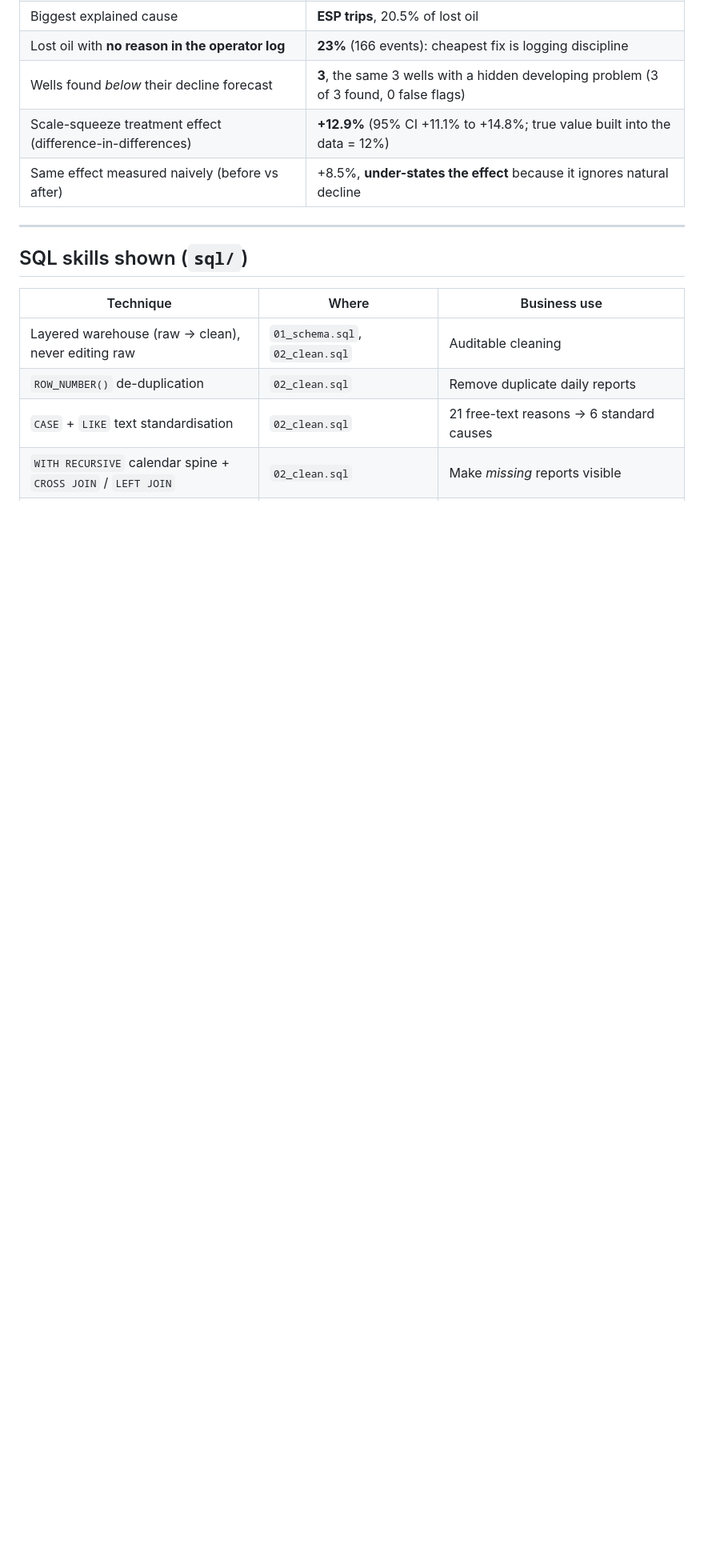
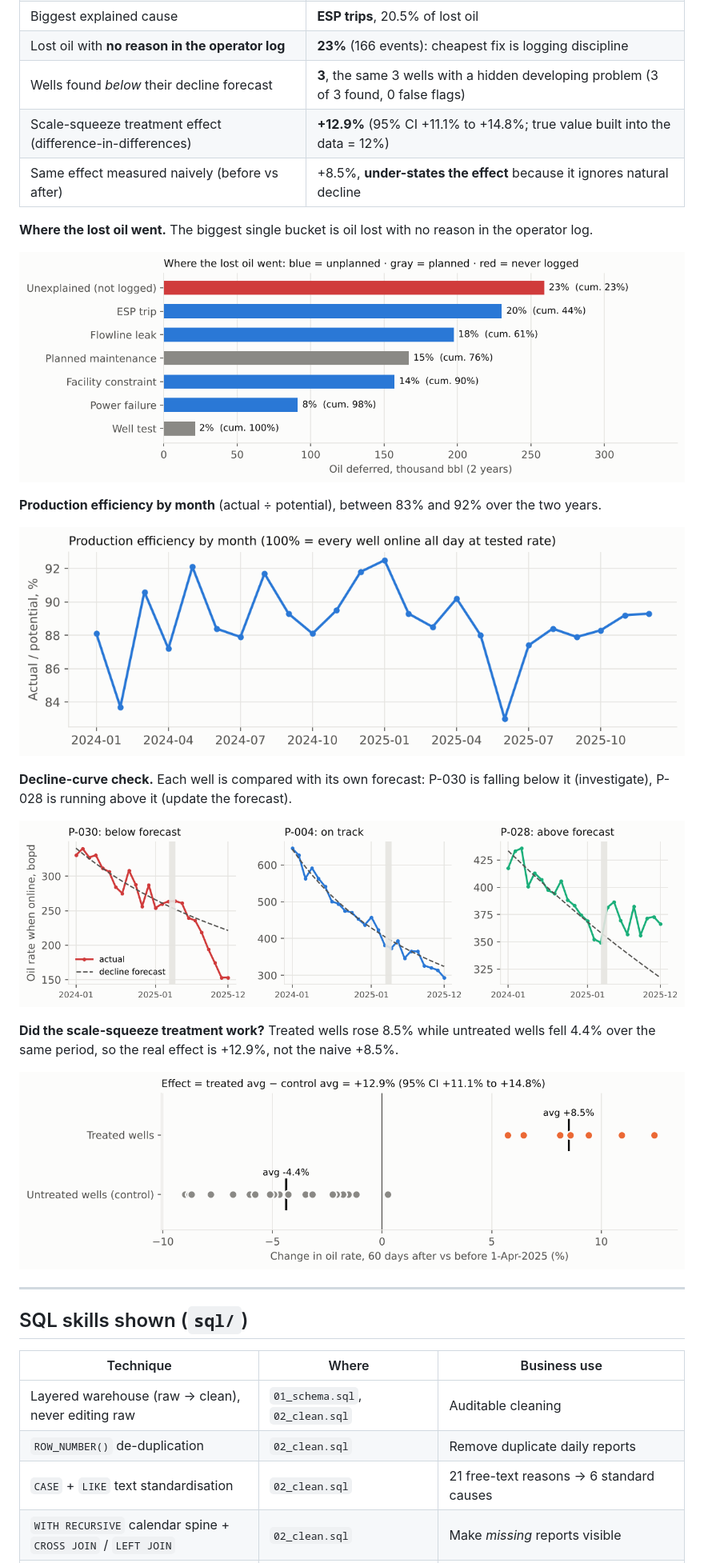
Before and after one commit to Noursaidd/production-deferment-analytics, a Markdown page: README.md, the part around one of its changes. Shown at 80% size. GitHub-like rendering; pictures changed too: docs/images/decline_curves.png (added), docs/images/deferment_by_cause.png (added), docs/images/monthly_efficiency.png (added); blank space fills up the shorter version.

Commit message:
README: add result charts

```diff
--- a/README.md
+++ b/README.md
@@ -21,6 +21,24 @@ decline-curve forecasting and a proper treatment-effect test.
 | Wells found *below* their decline forecast | **3**, the same 3 wells with a hidden developing problem (3 of 3 found, 0 false flags) |
 | Scale-squeeze treatment effect (difference-in-differences) | **+12.9%** (95% CI +11.1% to +14.8%; true value built into the data = 12%) |
 | Same effect measured naively (before vs after) | +8.5%, **under-states the effect** because it ignores natural decline |
+
+**Where the lost oil went.** The biggest single bucket is oil lost with no reason in the operator log.
+
+![Deferred oil by cause over 2 years, with cumulative Pareto percentages](docs/images/deferment_by_cause.png)
+
+**Production efficiency by month** (actual ÷ potential), between 83% and 92% over the two years.
+
+![Monthly production efficiency, January 2024 to December 2025](docs/images/monthly_efficiency.png)
+
+**Decline-curve check.** Each well is compared with its own forecast: P-030 is falling below it (investigate),
+P-028 is running above it (update the forecast).
+
+![Actual oil rate against decline-curve forecast for three wells: below forecast, on track, above forecast](docs/images/decline_curves.png)
+
+**Did the scale-squeeze treatment work?** Treated wells rose 8.5% while untreated wells fell 4.4% over the
+same period, so the real effect is +12.9%, not the naive +8.5%.
+
+![Change in oil rate for treated wells vs untreated control wells, 60 days after vs before treatment](docs/images/treatment_effect.png)
 
 ---
 
```
Also changed, not shown: other parts of README.md (+1 -0 lines).
